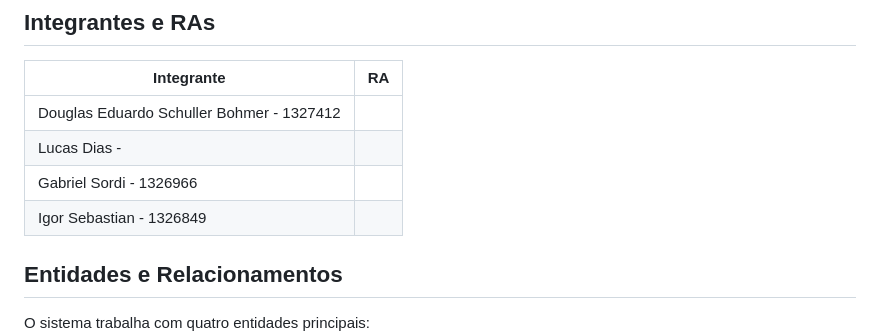
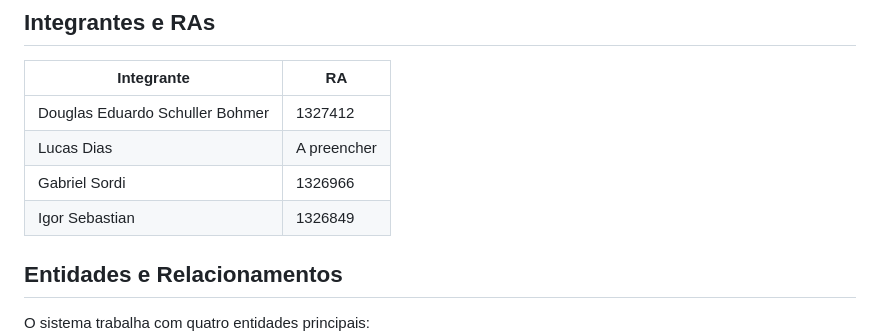
Before and after one commit to DouglasBohmer/FuTinder, a Markdown page: README.md, the part around the change. Drawn GitHub-style.

Commit message:
Atualiza a tabela de integrantes no README.md para formatar corretamente os dados

```diff
--- a/README.md
+++ b/README.md
@@ -34,10 +34,10 @@ O aplicativo resolve esses gargalos operacionais entregando três frentes princi
 
 | Integrante | RA |
 | --- | --- |
-| Douglas Eduardo Schuller Bohmer - 1327412
-| Lucas Dias -
-| Gabriel Sordi - 1326966
-| Igor Sebastian - 1326849
+| Douglas Eduardo Schuller Bohmer | 1327412 |
+| Lucas Dias | A preencher |
+| Gabriel Sordi | 1326966 |
+| Igor Sebastian | 1326849 |
 
 ## Entidades e Relacionamentos
 
```
